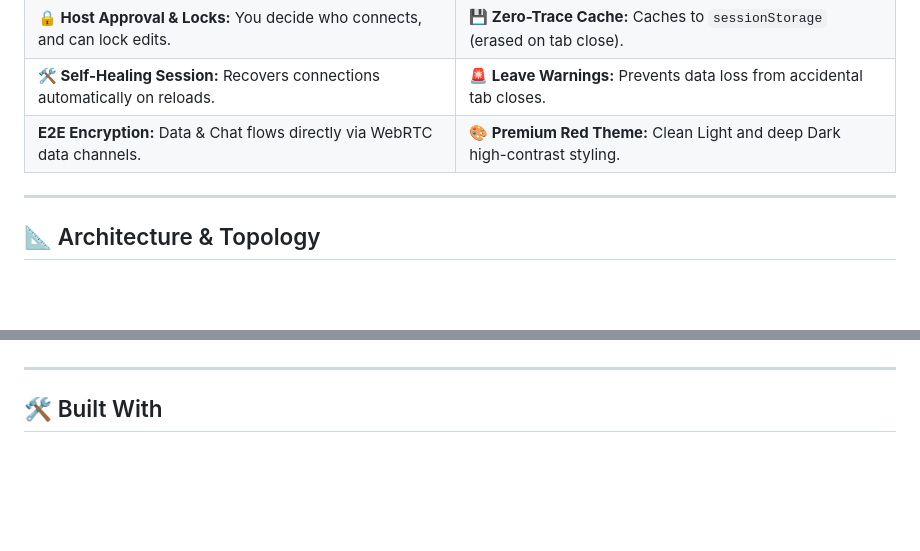
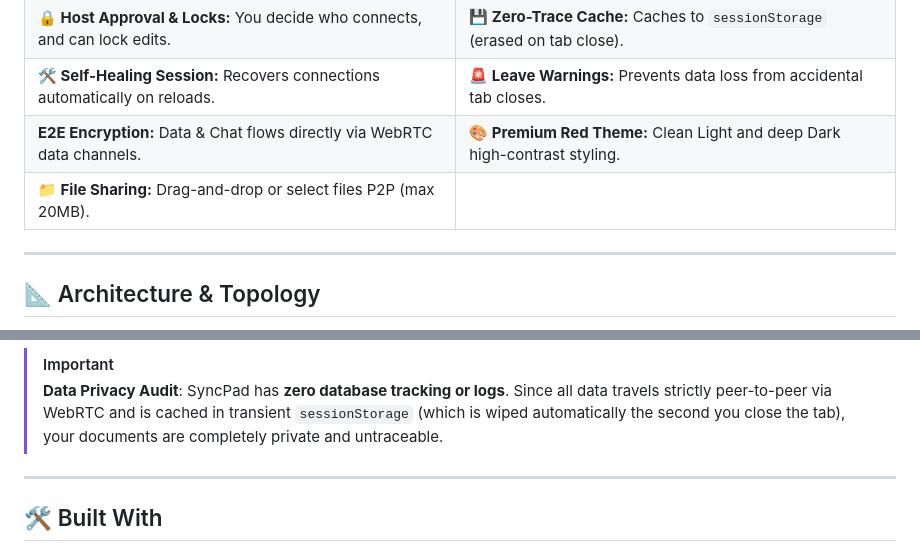
Before and after one commit to shubhambelbase/Syncpad, a Markdown page: README.md, 2 parts joined by grey strips. Drawn GitHub-style; blank space fills up the shorter version.

```diff
--- a/README.md
+++ b/README.md
@@ -52,6 +52,7 @@ Built entirely in the flow state, SyncPad pushes the limits of client-side techn
 | **🔒 Host Approval & Locks:** You decide who connects, and can lock edits. | **💾 Zero-Trace Cache:** Caches to `sessionStorage` (erased on tab close). |
 | **🛠️ Self-Healing Session:** Recovers connections automatically on reloads. | **🚨 Leave Warnings:** Prevents data loss from accidental tab closes. |
 | **E2E Encryption:** Data & Chat flows directly via WebRTC data channels. | **🎨 Premium Red Theme:** Clean Light and deep Dark high-contrast styling. |
+| **📁 File Sharing:** Drag-and-drop or select files P2P (max 20MB). | |
 
 ---
 
@@ -65,3 +97,5 @@ SyncPad operates on a **P2P Hub-and-Spoke (Star) Topology**:
+> [!IMPORTANT]
+> **Data Privacy Audit**: SyncPad has **zero database tracking or logs**. Since all data travels strictly peer-to-peer via WebRTC and is cached in transient `sessionStorage` (which is wiped automatically the second you close the tab), your documents are completely private and untraceable.
 
 ---
 
```
Also changed, not shown: other parts of README.md (+31 -0 lines).
